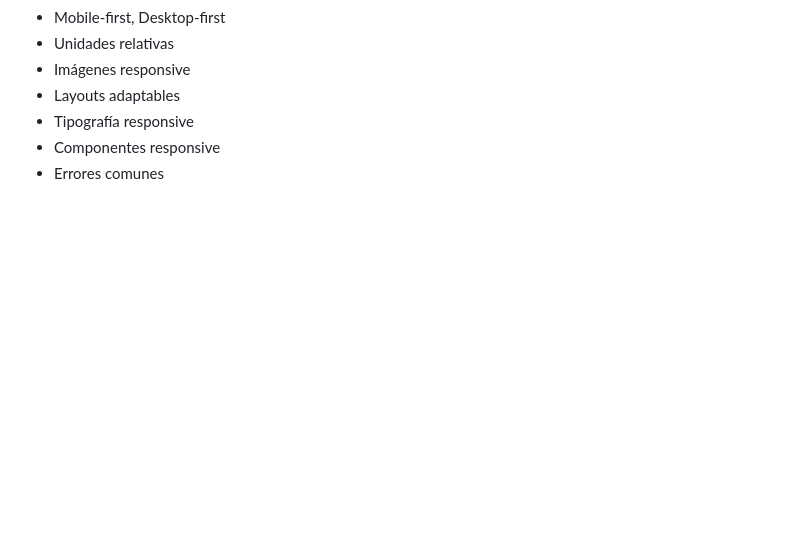
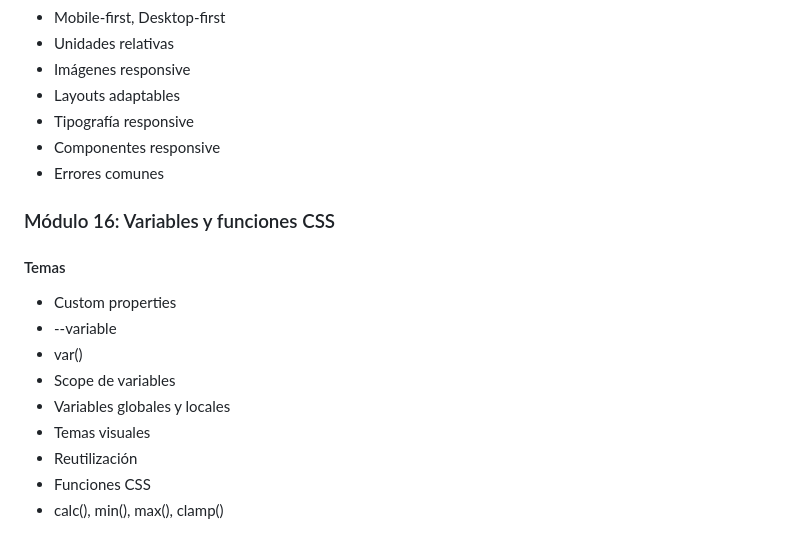
Before and after one commit to Saibot1310/Sistema-Gestion-Ventas-Interfaz, a Markdown page: README.md, the part around the change. Rendered like a GitHub page; blank space fills up the shorter version.

Commit message:
docs: agregar módulo sobre variables y funciones CSS en README

```diff
--- a/README.md
+++ b/README.md
@@ -361,3 +361,15 @@ Por medio de un servidor instalado
 - Tipografía responsive
 - Componentes responsive
 - Errores comunes
+
+### Módulo 16: Variables y funciones CSS
+#### Temas
+- Custom properties
+- --variable
+- var()
+- Scope de variables
+- Variables globales y locales
+- Temas visuales
+- Reutilización
+- Funciones CSS
+- calc(), min(), max(), clamp()
```
